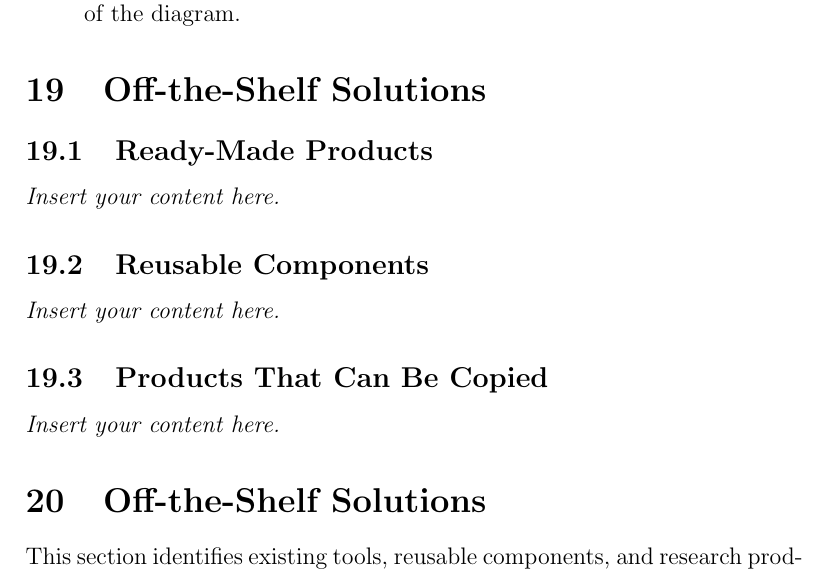
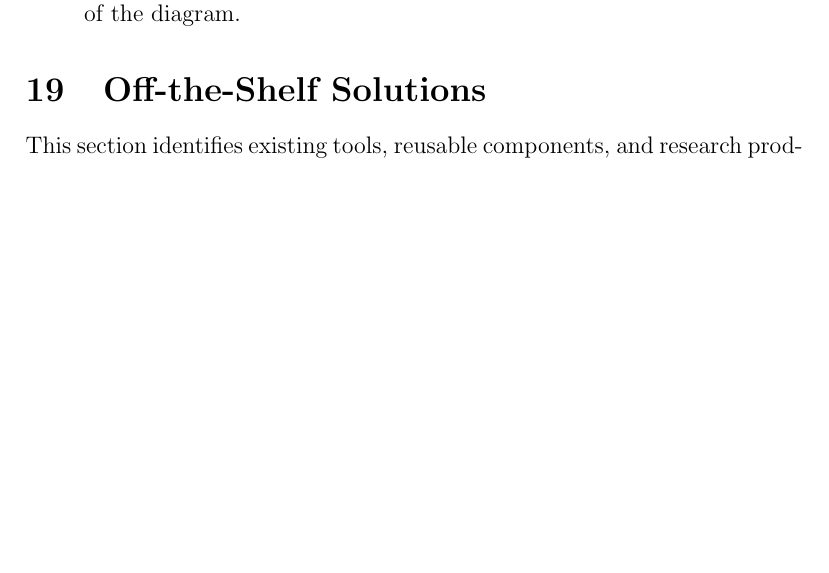
Before and after one commit to 4G06-CAPSTONE-2025/Reading4All, a LaTeX document (docs/SRS-Volere/SRS.tex): part of page 42 of 52, cut so that both start at the same text, the shorter picture padded with empty space. Compiled offline with pdfLaTeX.

Commit message:
fix double sections

```diff
--- a/docs/SRS-Volere/SRS.tex
+++ b/docs/SRS-Volere/SRS.tex
@@ -905,13 +905,6 @@ The following items require additional research, testing, or discussion to ensur
 \end{itemize}
 
 \section{Off-the-Shelf Solutions}
-\subsection{Ready-Made Products}
-\lips
-\subsection{Reusable Components}
-\lips
-\subsection{Products That Can Be Copied}
-\lips
-\section{Off-the-Shelf Solutions}
 
 This section identifies existing tools, reusable components, and research products that can support or inspire the development of Reading4All. These solutions address various aspects of the system’s vision analysis, language generation, and accessibility workflows.
 
```
